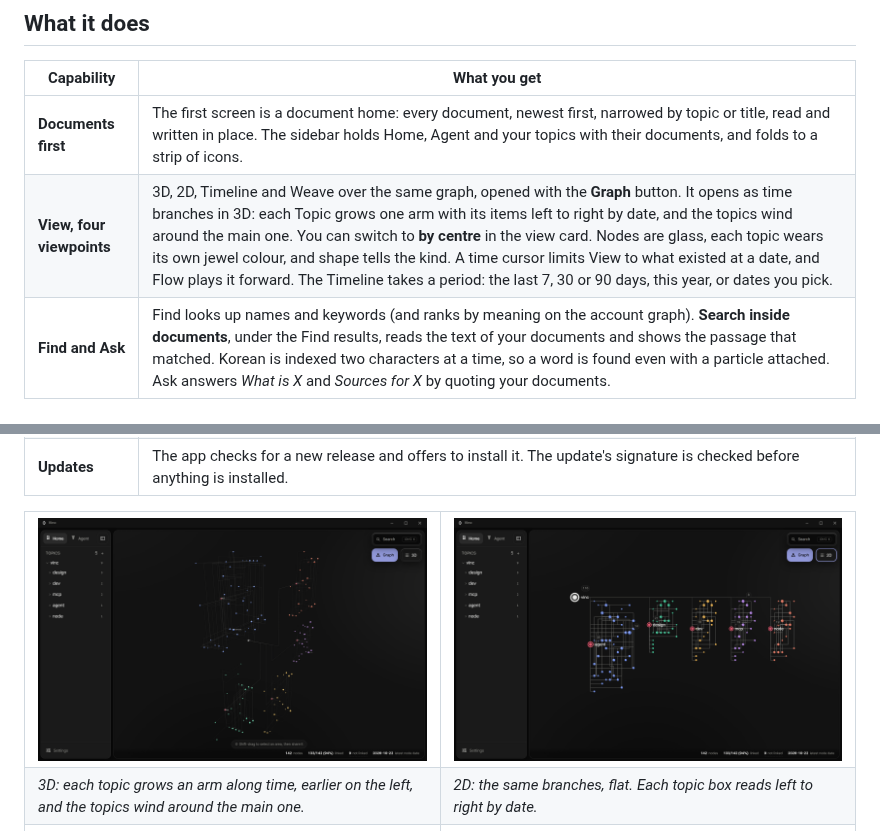
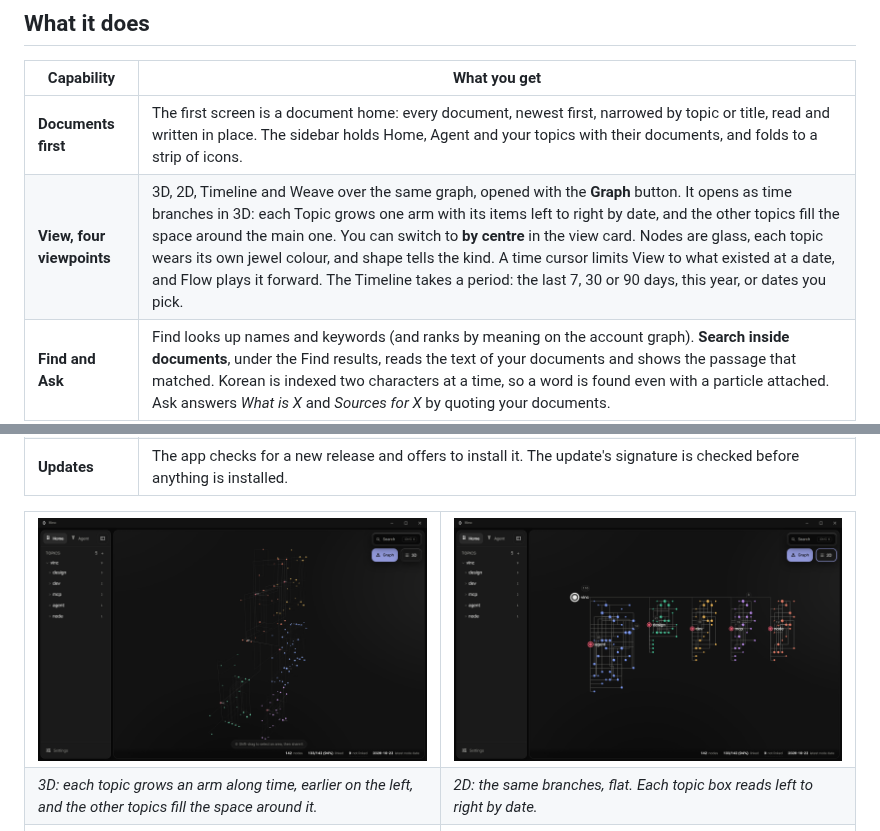
Before and after one commit to Vinculums/Vincs-app, a Markdown page: README.md, 2 parts joined by grey strips. GitHub-like rendering; pictures changed too: docs/images/view-3d.png.

Commit message:
docs(readme): 3d topics fill the space around the main topic (#11)

```diff
--- a/README.md
+++ b/README.md
@@ -108,7 +108,7 @@ From there the assistant can walk one hop at a time with `vinc_neighbors`, trace
 | Capability | What you get |
 |---|---|
 | **Documents first** | The first screen is a document home: every document, newest first, narrowed by topic or title, read and written in place. The sidebar holds Home, Agent and your topics with their documents, and folds to a strip of icons. |
-| **View, four viewpoints** | 3D, 2D, Timeline and Weave over the same graph, opened with the **Graph** button. It opens as time branches in 3D: each Topic grows one arm with its items left to right by date, and the topics wind around the main one. You can switch to **by centre** in the view card. Nodes are glass, each topic wears its own jewel colour, and shape tells the kind. A time cursor limits View to what existed at a date, and Flow plays it forward. The Timeline takes a period: the last 7, 30 or 90 days, this year, or dates you pick. |
+| **View, four viewpoints** | 3D, 2D, Timeline and Weave over the same graph, opened with the **Graph** button. It opens as time branches in 3D: each Topic grows one arm with its items left to right by date, and the other topics fill the space around the main one. You can switch to **by centre** in the view card. Nodes are glass, each topic wears its own jewel colour, and shape tells the kind. A time cursor limits View to what existed at a date, and Flow plays it forward. The Timeline takes a period: the last 7, 30 or 90 days, this year, or dates you pick. |
 | **Find and Ask** | Find looks up names and keywords (and ranks by meaning on the account graph). **Search inside documents**, under the Find results, reads the text of your documents and shows the passage that matched. Korean is indexed two characters at a time, so a word is found even with a particle attached. Ask answers *What is X* and *Sources for X* by quoting your documents. |
 | **Node detail** | For any node: its topic, links out and in, the documents behind it, and its properties. Edit properties in place as text, list, number, yes or no, or JSON. If the node changed after you started editing, Vinc does not save over it. |
 | **Add knowledge** | Drag in `.md`, `.txt`, `.rst` or `.pdf`, or start a new document or node where you are: **New document** and **Import files** on the document home, the tree, the palette, a shortcut or a right-click. Type `[[` to link a node, and in View hold Alt (Option on a Mac) and drag from one node to another to connect them. Import says where the files go (this device, your account or a team space) and which documents it adds, refreshes or leaves as they are. |
@@ -125,7 +125,7 @@ From there the assistant can walk one hop at a time with `vinc_neighbors`, trace
     <td width="50%"><img alt="The demo graph in 2D time branches" src="docs/images/view-2d.png"></td>
   </tr>
   <tr>
-    <td><em>3D: each topic grows an arm along time, earlier on the left, and the topics wind around the main one.</em></td>
+    <td><em>3D: each topic grows an arm along time, earlier on the left, and the other topics fill the space around it.</em></td>
     <td><em>2D: the same branches, flat. Each topic box reads left to right by date.</em></td>
   </tr>
   <tr>
```
